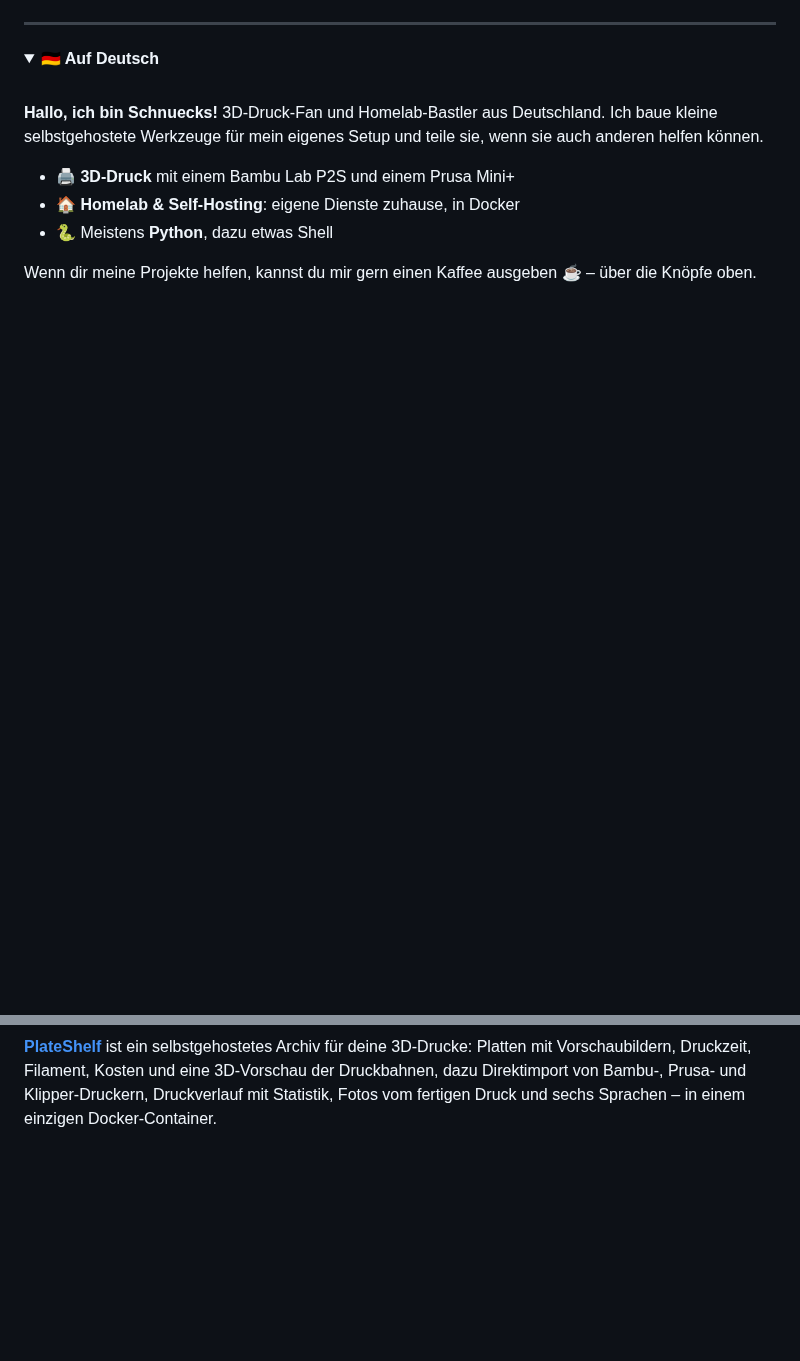
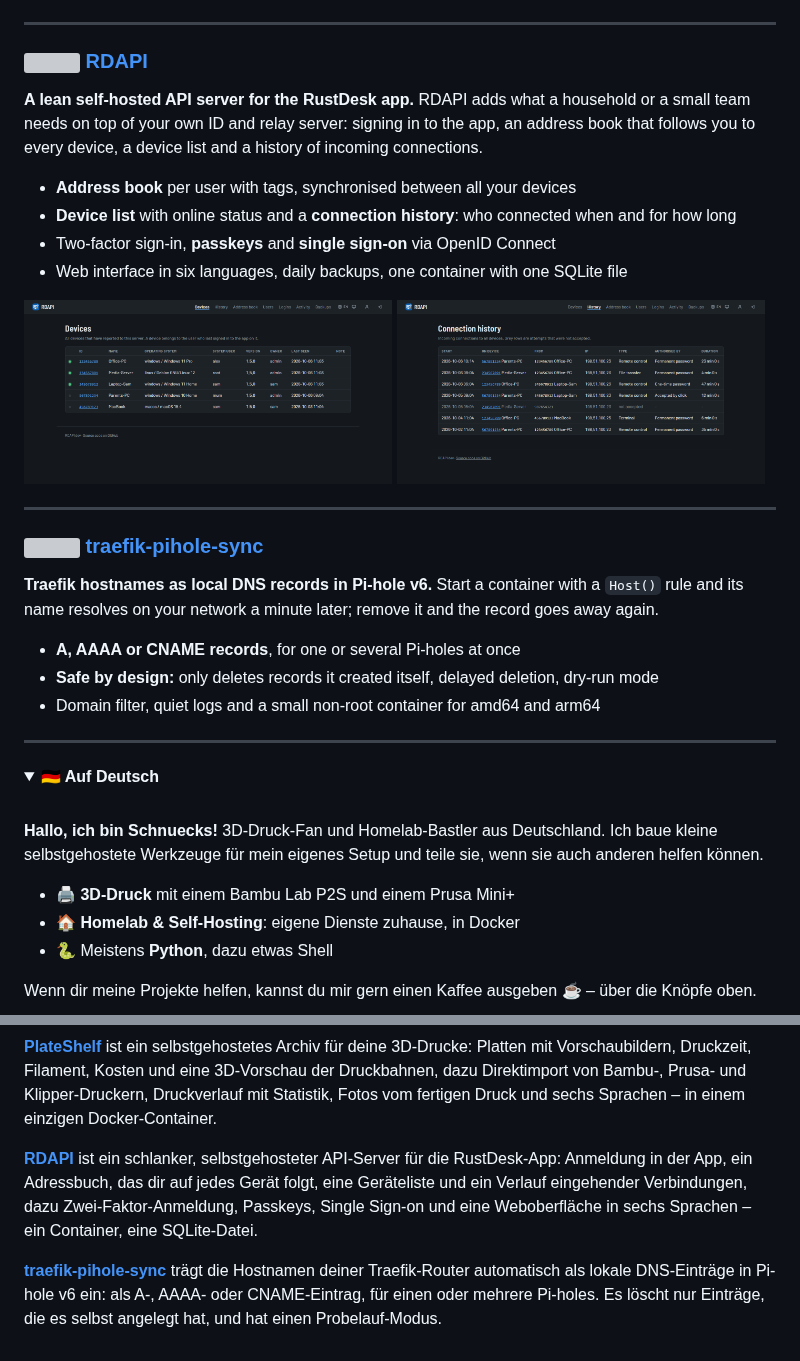
Before and after one commit to Schnuecks/Schnuecks, a Markdown page: README.md, 2 parts joined by grey strips. GitHub-like rendering; pictures changed too: assets/rdapi-devices.png (added), assets/rdapi-history.png (added); folded sections open; blank space fills up the shorter version; grey boxes are pictures that could not be loaded.

Commit message:
Add RDAPI and traefik-pihole-sync to profile README (#1)
Claude-Session: https://claude.ai/code/session_01TV4ncBHRfi7YJx2gG5FX3N

Co-authored-by: Claude <noreply@anthropic.com>

```diff
--- a/README.md
+++ b/README.md
@@ -35,6 +35,36 @@ plates with previews, print time, filament, costs and a 3D preview of the actual
 
 ---
 
+### <img src="assets/rdapi-logo.svg" width="28" align="top" alt=""> [RDAPI](https://github.com/Schnuecks/rdapi)
+
+**A lean self-hosted API server for the RustDesk app.** RDAPI adds what a household or a
+small team needs on top of your own ID and relay server: signing in to the app, an address
+book that follows you to every device, a device list and a history of incoming connections.
+
+- **Address book** per user with tags, synchronised between all your devices
+- **Device list** with online status and a **connection history**: who connected when and for how long
+- Two-factor sign-in, **passkeys** and **single sign-on** via OpenID Connect
+- Web interface in six languages, daily backups, one container with one SQLite file
+
+<p>
+  <a href="https://github.com/Schnuecks/rdapi"><img src="assets/rdapi-devices.png" width="49%" alt="RDAPI device list in the web interface"></a>
+  <a href="https://github.com/Schnuecks/rdapi"><img src="assets/rdapi-history.png" width="49%" alt="RDAPI connection history"></a>
+</p>
+
+---
+
+### <img src="assets/traefik-pihole-sync-logo.svg" width="28" align="top" alt=""> [traefik-pihole-sync](https://github.com/Schnuecks/traefik-pihole-sync)
+
+**Traefik hostnames as local DNS records in Pi-hole v6.** Start a container with a `Host()`
+rule and its name resolves on your network a minute later; remove it and the record goes
+away again.
+
+- **A, AAAA or CNAME records**, for one or several Pi-holes at once
+- **Safe by design:** only deletes records it created itself, delayed deletion, dry-run mode
+- Domain filter, quiet logs and a small non-root container for amd64 and arm64
+
+---
+
 <details>
 <summary><b>🇩🇪 Auf Deutsch</b></summary>
 
@@ -55,4 +85,15 @@ deine 3D-Drucke: Platten mit Vorschaubildern, Druckzeit, Filament, Kosten und ei
 der Druckbahnen, dazu Direktimport von Bambu-, Prusa- und Klipper-Druckern, Druckverlauf mit
 Statistik, Fotos vom fertigen Druck und sechs Sprachen – in einem einzigen Docker-Container.
 
+**[RDAPI](https://github.com/Schnuecks/rdapi)** ist ein schlanker, selbstgehosteter API-Server
+für die RustDesk-App: Anmeldung in der App, ein Adressbuch, das dir auf jedes Gerät folgt,
+eine Geräteliste und ein Verlauf eingehender Verbindungen, dazu Zwei-Faktor-Anmeldung,
+Passkeys, Single Sign-on und eine Weboberfläche in sechs Sprachen – ein Container, eine
+SQLite-Datei.
+
+**[traefik-pihole-sync](https://github.com/Schnuecks/traefik-pihole-sync)** trägt die
+Hostnamen deiner Traefik-Router automatisch als lokale DNS-Einträge in Pi-hole v6 ein: als
+A-, AAAA- oder CNAME-Eintrag, für einen oder mehrere Pi-holes. Es löscht nur Einträge, die es
+selbst angelegt hat, und hat einen Probelauf-Modus.
+
 </details>
```
Also changed, not shown: 2 other files.
